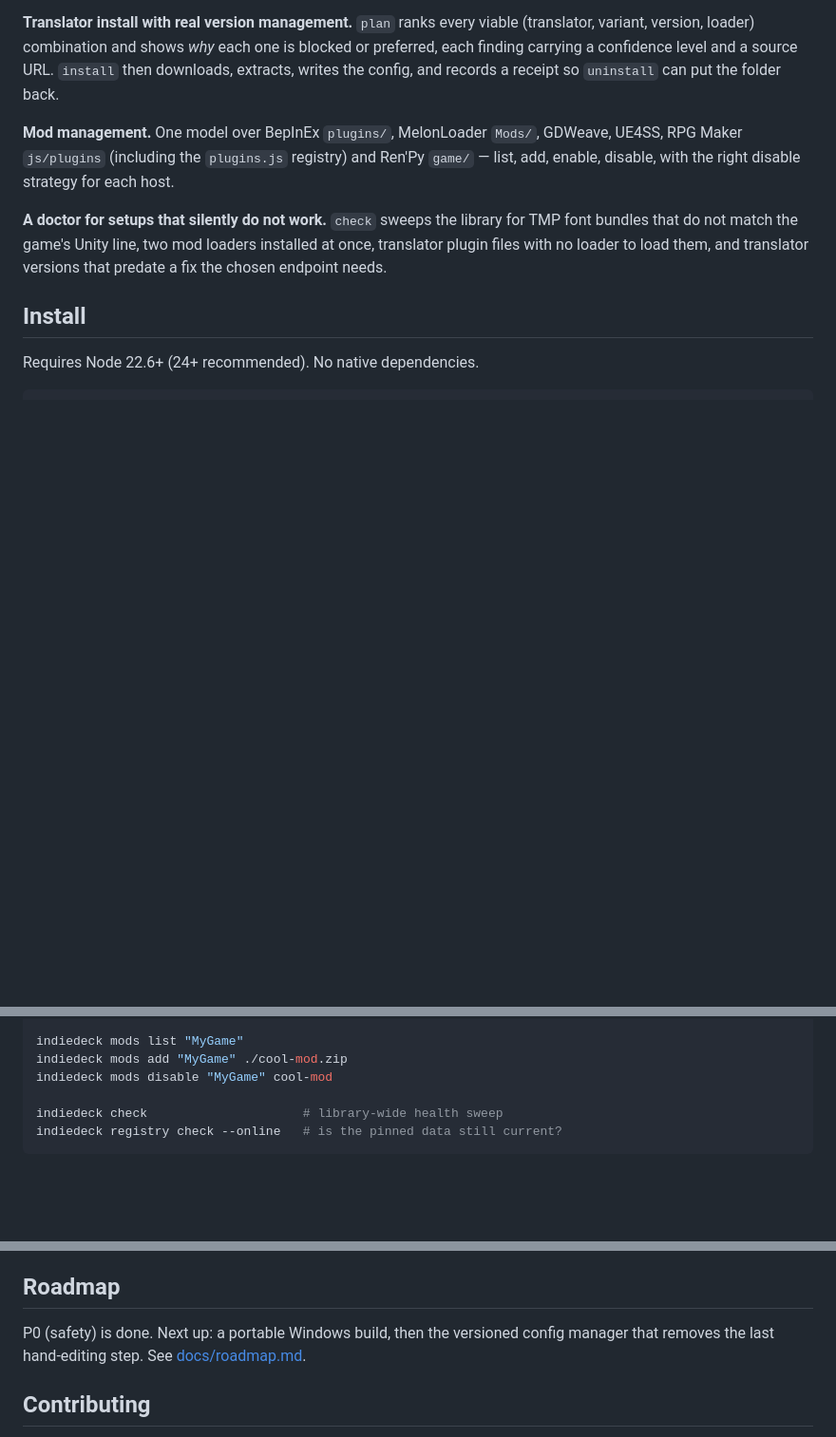
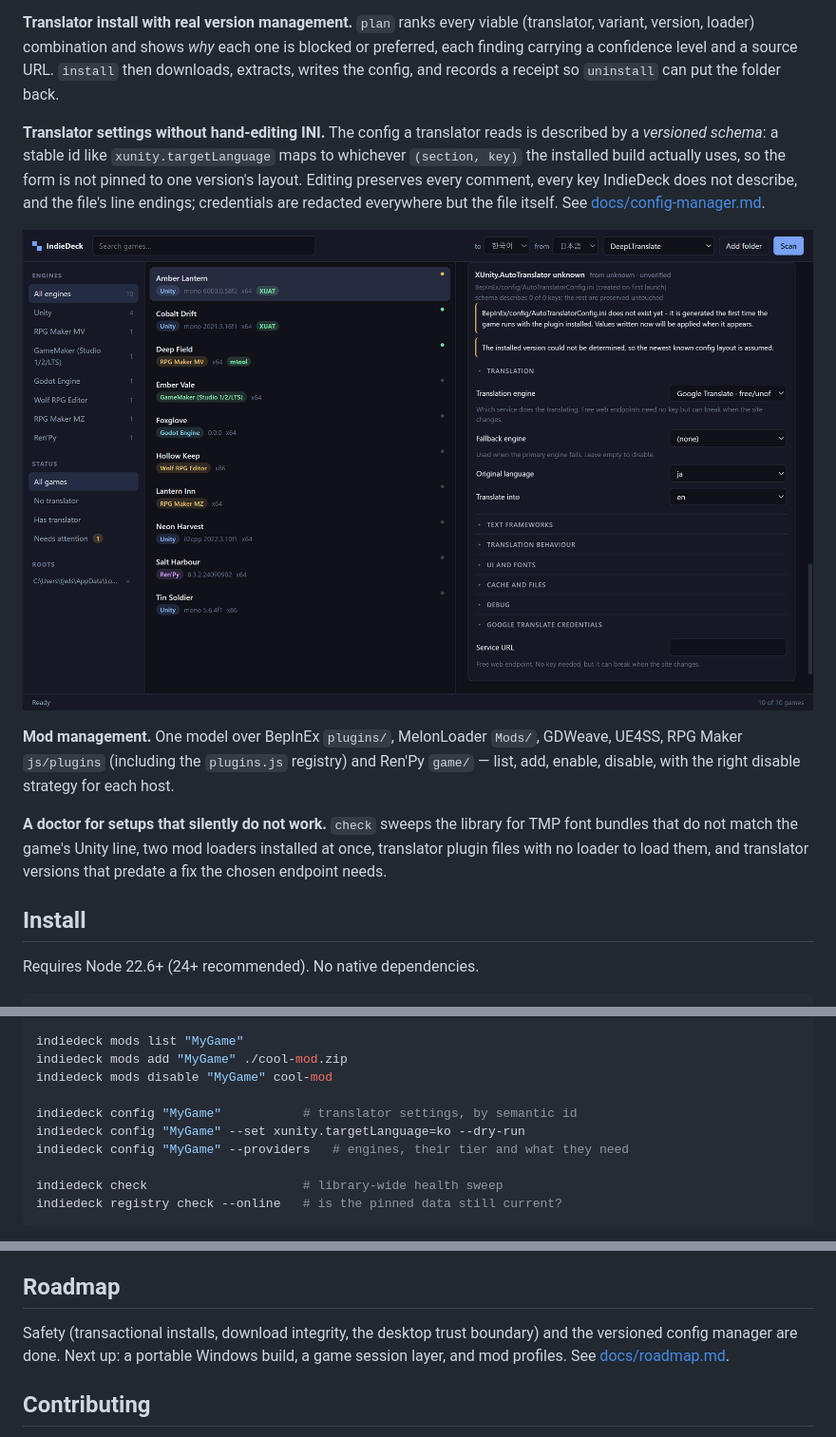
Before and after one commit to tjwlstj/indie-deck, a Markdown page: README.md, 3 parts joined by grey strips. Shown at 95% size. Drawn GitHub-style; pictures changed too: docs/media/config.png (added); blank space fills up the shorter version.

```diff
--- a/README.md
+++ b/README.md
@@ -44,6 +44,16 @@ name.
 blocked or preferred, each finding carrying a confidence level and a source URL.
 `install` then downloads, extracts, writes the config, and records a receipt so
 `uninstall` can put the folder back.
+
+**Translator settings without hand-editing INI.** The config a translator reads
+is described by a *versioned schema*: a stable id like `xunity.targetLanguage`
+maps to whichever `(section, key)` the installed build actually uses, so the
+form is not pinned to one version's layout. Editing preserves every comment,
+every key IndieDeck does not describe, and the file's line endings; credentials
+are redacted everywhere but the file itself. See
+[docs/config-manager.md](docs/config-manager.md).
+
+![The translation settings panel](docs/media/config.png)
 
 **Mod management.** One model over BepInEx `plugins/`, MelonLoader `Mods/`,
 GDWeave, UE4SS, RPG Maker `js/plugins` (including the `plugins.js` registry) and
@@ -96,6 +106,10 @@ indiedeck uninstall "MyGame"        # removes exactly what it installed
 indiedeck mods list "MyGame"
 indiedeck mods add "MyGame" ./cool-mod.zip
 indiedeck mods disable "MyGame" cool-mod
+
+indiedeck config "MyGame"           # translator settings, by semantic id
+indiedeck config "MyGame" --set xunity.targetLanguage=ko --dry-run
+indiedeck config "MyGame" --providers   # engines, their tier and what they need
 
 indiedeck check                     # library-wide health sweep
 indiedeck registry check --online   # is the pinned data still current?
@@ -198,9 +212,9 @@ runs them directly without a build step.
 
 ## Roadmap
 
-P0 (safety) is done. Next up: a portable Windows build, then the versioned
-config manager that removes the last hand-editing step. See
-[docs/roadmap.md](docs/roadmap.md).
+Safety (transactional installs, download integrity, the desktop trust boundary)
+and the versioned config manager are done. Next up: a portable Windows build, a
+game session layer, and mod profiles. See [docs/roadmap.md](docs/roadmap.md).
 
 ## Contributing
 
```
Also changed, not shown: docs/config-manager.md (added, +150 -0 lines), docs/roadmap.md (+20 -13 lines), 13 other files.
